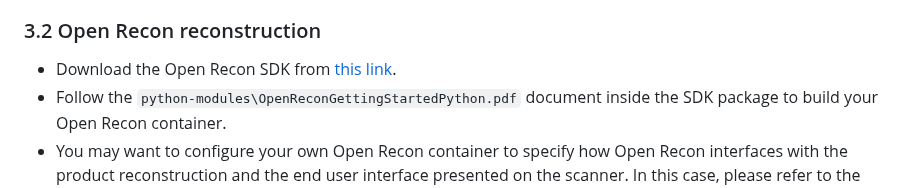
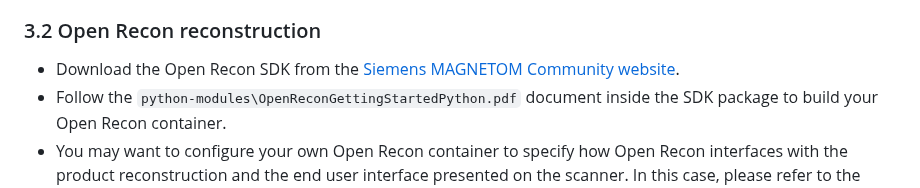
Before and after one commit to pulseq/Pulseq-Rocks-2023-24-ISMRM-Reproducibility-Challenge, a Markdown page: image_reconstruction_tutorial/readme.md, the part around the change. Rendered like a GitHub page.

```diff
--- a/image_reconstruction_tutorial/readme.md
+++ b/image_reconstruction_tutorial/readme.md
@@ -52,7 +52,7 @@ Before executing the Pulseq-based sequences on a Siemens platform, you can enabl
 * Select `Sum-of-Square` for coil combination.
 * Be sure that the maximal pixel intensity does not violate the intensity threshold of **4096**.
 ### 3.2 Open Recon reconstruction
-* Download the Open Recon SDK from [this link](https://www.magnetom.net/t/open-recon-sdk-downloads/7223).
+* Download the Open Recon SDK from the [Siemens MAGNETOM Community website](https://www.magnetom.net/t/open-recon-sdk-downloads/7223).
 * Follow the `python-modules\OpenReconGettingStartedPython.pdf` document inside the SDK package to build your Open Recon container.
 * You may want to configure your own Open Recon container to specify how Open Recon interfaces with the product reconstruction and the end user interface presented on the scanner. In this case, please refer to the document `OpenReconJsonConfig.pdf` located within the SDK package for instructions on configuring the Open Recon container using a JSON-formatted descriptor.
 * Follow the `README.pdf` inside the SDK package to install Open Recon on your scanner. Note that Open Recon is now only partially/completely available on XA50 or higher versions. For more information, please visit the [Open Recon online forum](https://www.magnetom.net/c/openrecon/35).
```
